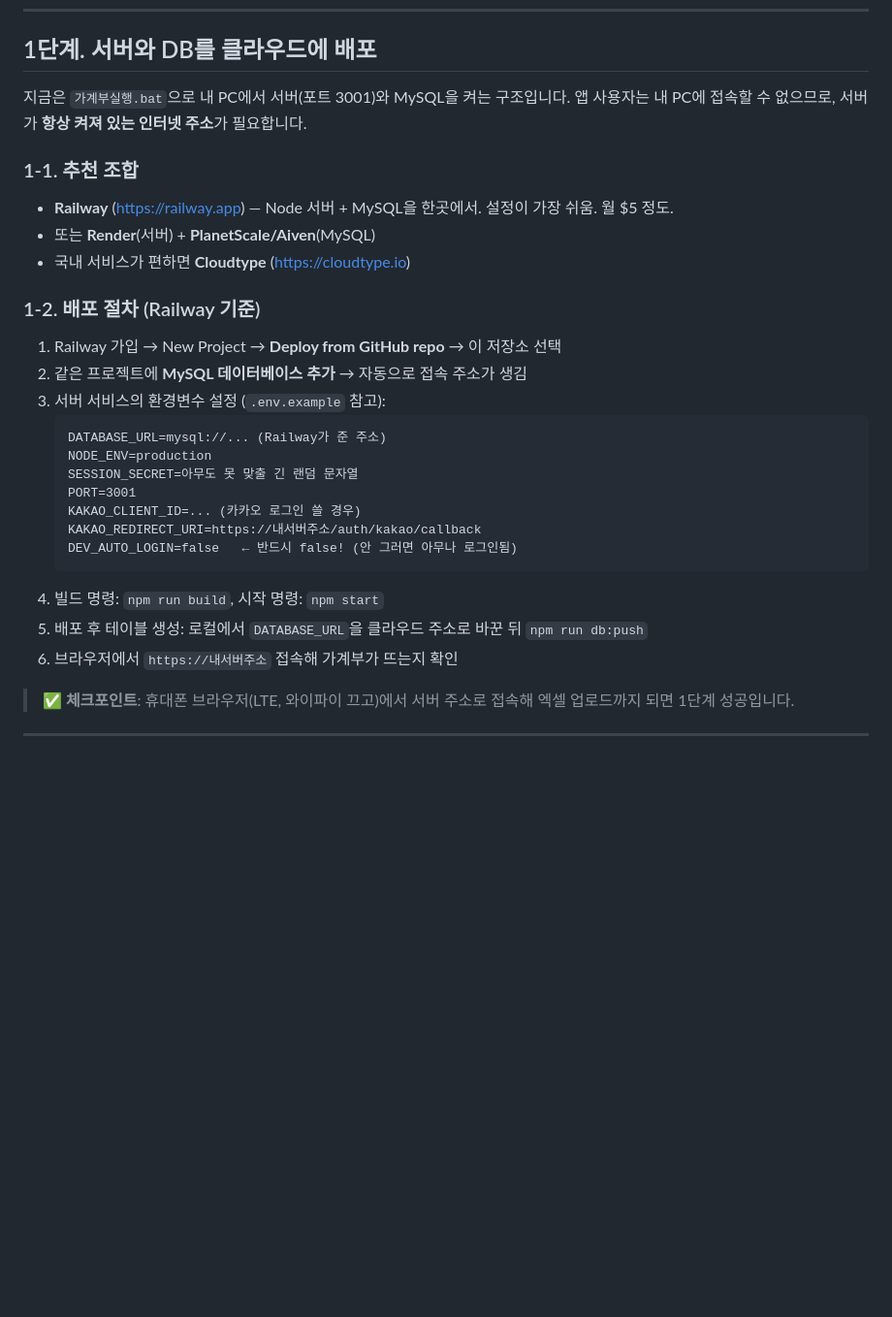
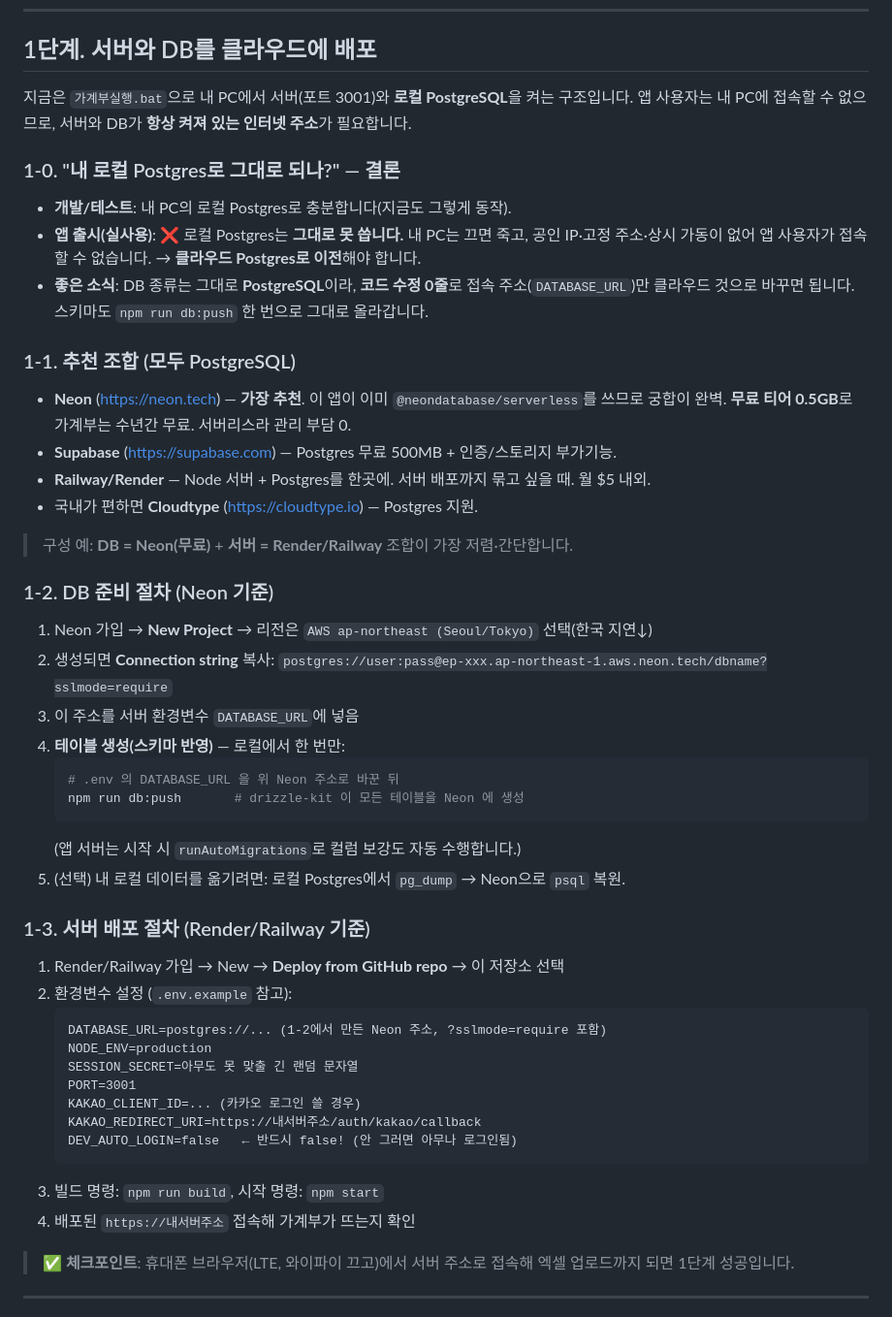
Before and after one commit to denishwang31-pixel/claude, a Markdown page: docs/모바일-앱-출시-가이드.md, the part around one of its changes. Shown at 97% size. GitHub-like rendering; blank space fills up the shorter version.

Commit message:
DB 정정(MySQL→PostgreSQL) + Neon 준비 절차 + 현재 구현 상태(코드 있음/없음) 정리
Co-Authored-By: Claude Fable 5 <noreply@anthropic.com>
Claude-Session: https://claude.ai/code/session_01KexwiCXcg8EtNoGgQq9XvQ

````diff
--- a/docs/모바일-앱-출시-가이드.md
+++ b/docs/모바일-앱-출시-가이드.md
@@ -39,22 +86,46 @@ Recharts 차트, 엑셀 업로드, 탭 UI 전부 그대로 동작합니다.
 
 ## 1단계. 서버와 DB를 클라우드에 배포
 
-지금은 `가계부실행.bat`으로 내 PC에서 서버(포트 3001)와 MySQL을 켜는 구조입니다.
-앱 사용자는 내 PC에 접속할 수 없으므로, 서버가 **항상 켜져 있는 인터넷 주소**가 필요합니다.
+지금은 `가계부실행.bat`으로 내 PC에서 서버(포트 3001)와 **로컬 PostgreSQL**을 켜는 구조입니다.
+앱 사용자는 내 PC에 접속할 수 없으므로, 서버와 DB가 **항상 켜져 있는 인터넷 주소**가 필요합니다.
 
-### 1-1. 추천 조합
+### 1-0. "내 로컬 Postgres로 그대로 되나?" — 결론
 
-- **Railway** (https://railway.app) — Node 서버 + MySQL을 한곳에서. 설정이 가장 쉬움. 월 $5 정도.
-- 또는 **Render**(서버) + **PlanetScale/Aiven**(MySQL)
-- 국내 서비스가 편하면 **Cloudtype** (https://cloudtype.io)
+- **개발/테스트**: 내 PC의 로컬 Postgres로 충분합니다(지금도 그렇게 동작).
+- **앱 출시(실사용)**: ❌ 로컬 Postgres는 **그대로 못 씁니다.** 내 PC는 끄면 죽고, 공인 IP·고정
+  주소·상시 가동이 없어 앱 사용자가 접속할 수 없습니다. → **클라우드 Postgres로 이전**해야 합니다.
+- **좋은 소식**: DB 종류는 그대로 **PostgreSQL**이라, **코드 수정 0줄**로 접속 주소(`DATABASE_URL`)만
+  클라우드 것으로 바꾸면 됩니다. 스키마도 `npm run db:push` 한 번으로 그대로 올라갑니다.
 
-### 1-2. 배포 절차 (Railway 기준)
+### 1-1. 추천 조합 (모두 PostgreSQL)
 
-1. Railway 가입 → New Project → **Deploy from GitHub repo** → 이 저장소 선택
-2. 같은 프로젝트에 **MySQL 데이터베이스 추가** → 자동으로 접속 주소가 생김
-3. 서버 서비스의 환경변수 설정 (`.env.example` 참고):
+- **Neon** (https://neon.tech) — **가장 추천**. 이 앱이 이미 `@neondatabase/serverless`를 쓰므로
+  궁합이 완벽. **무료 티어 0.5GB**로 가계부는 수년간 무료. 서버리스라 관리 부담 0.
+- **Supabase** (https://supabase.com) — Postgres 무료 500MB + 인증/스토리지 부가기능.
+- **Railway/Render** — Node 서버 + Postgres를 한곳에. 서버 배포까지 묶고 싶을 때. 월 $5 내외.
+- 국내가 편하면 **Cloudtype** (https://cloudtype.io) — Postgres 지원.
+
+> 구성 예: **DB = Neon(무료)** + **서버 = Render/Railway** 조합이 가장 저렴·간단합니다.
+
+### 1-2. DB 준비 절차 (Neon 기준)
+
+1. Neon 가입 → **New Project** → 리전은 `AWS ap-northeast (Seoul/Tokyo)` 선택(한국 지연↓)
+2. 생성되면 **Connection string** 복사: `postgres://user:pass@ep-xxx.ap-northeast-1.aws.neon.tech/dbname?sslmode=require`
+3. 이 주소를 서버 환경변수 `DATABASE_URL`에 넣음
+4. **테이블 생성(스키마 반영)** — 로컬에서 한 번만:
+   ```bash
+   # .env 의 DATABASE_URL 을 위 Neon 주소로 바꾼 뒤
+   npm run db:push       # drizzle-kit 이 모든 테이블을 Neon 에 생성
    ```
-   DATABASE_URL=mysql://... (Railway가 준 주소)
+   (앱 서버는 시작 시 `runAutoMigrations`로 컬럼 보강도 자동 수행합니다.)
+5. (선택) 내 로컬 데이터를 옮기려면: 로컬 Postgres에서 `pg_dump` → Neon으로 `psql` 복원.
+
+### 1-3. 서버 배포 절차 (Render/Railway 기준)
+
+1. Render/Railway 가입 → New → **Deploy from GitHub repo** → 이 저장소 선택
+2. 환경변수 설정 (`.env.example` 참고):
+   ```
+   DATABASE_URL=postgres://... (1-2에서 만든 Neon 주소, ?sslmode=require 포함)
    NODE_ENV=production
    SESSION_SECRET=아무도 못 맞출 긴 랜덤 문자열
    PORT=3001
@@ -62,9 +133,8 @@ Recharts 차트, 엑셀 업로드, 탭 UI 전부 그대로 동작합니다.
    KAKAO_REDIRECT_URI=https://내서버주소/auth/kakao/callback
    DEV_AUTO_LOGIN=false   ← 반드시 false! (안 그러면 아무나 로그인됨)
    ```
-4. 빌드 명령: `npm run build`, 시작 명령: `npm start`
-5. 배포 후 테이블 생성: 로컬에서 `DATABASE_URL`을 클라우드 주소로 바꾼 뒤 `npm run db:push`
-6. 브라우저에서 `https://내서버주소` 접속해 가계부가 뜨는지 확인
+3. 빌드 명령: `npm run build`, 시작 명령: `npm start`
+4. 배포된 `https://내서버주소` 접속해 가계부가 뜨는지 확인
 
 > **✅ 체크포인트**: 휴대폰 브라우저(LTE, 와이파이 끄고)에서 서버 주소로 접속해
 > 엑셀 업로드까지 되면 1단계 성공입니다.
````
Also changed, not shown: other parts of docs/모바일-앱-출시-가이드.md (+48 -1 lines).
